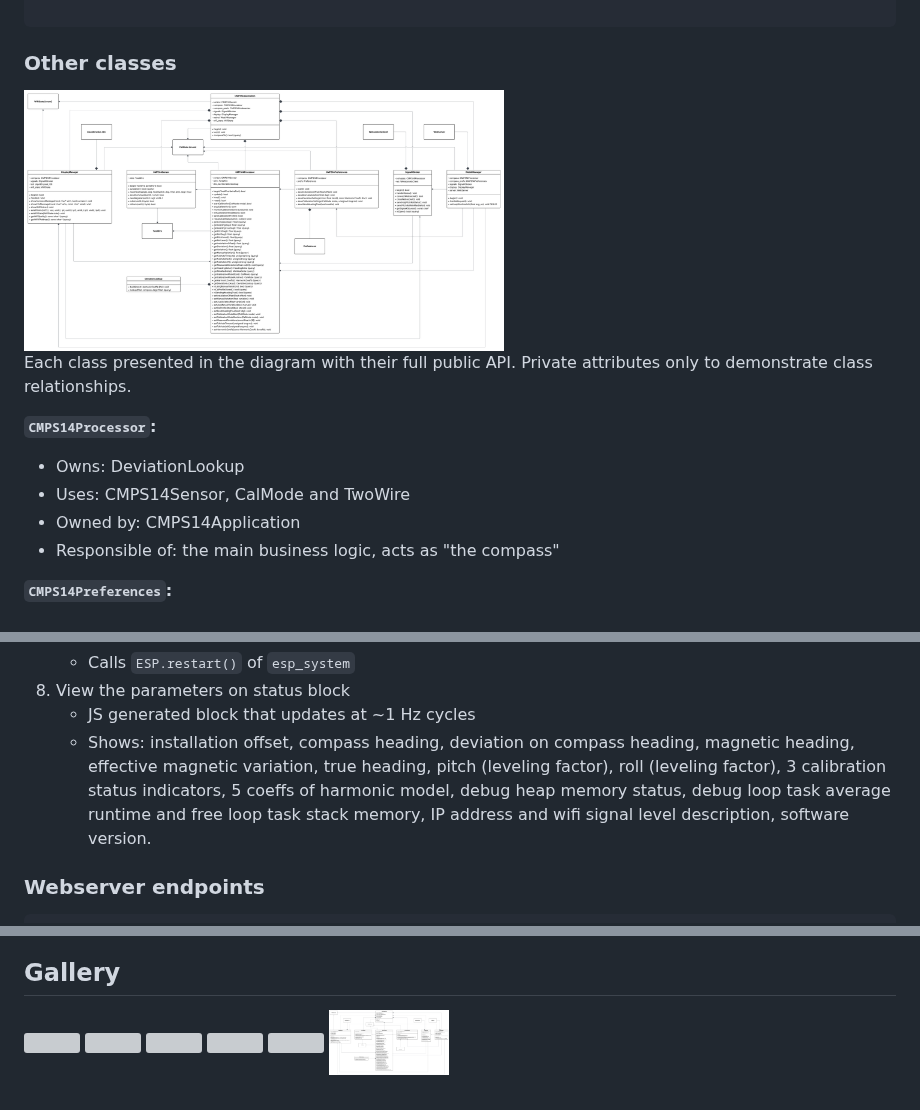
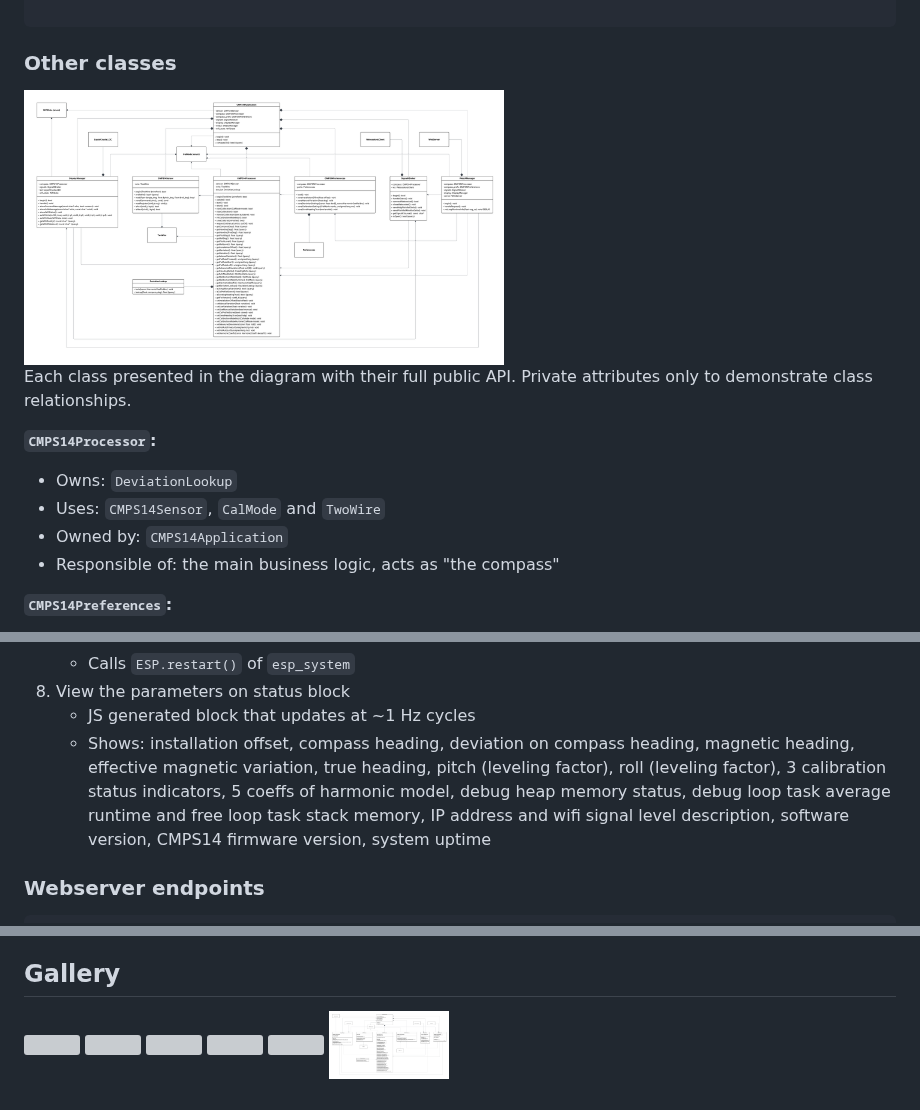
Before and after one commit to mkvesala/CMPS14-ESP32-SignalK-gateway, a Markdown page: README.md, 3 parts joined by grey strips. Drawn GitHub-style; pictures changed too: class_diagram.png; grey boxes are pictures that could not be loaded.

```diff
--- a/README.md
+++ b/README.md
@@ -84,9 +84,9 @@ void loop() {
 Each class presented in the diagram with their full public API. Private attributes only to demonstrate class relationships.
 
 **`CMPS14Processor`:**
-- Owns: DeviationLookup
-- Uses: CMPS14Sensor, CalMode and TwoWire
-- Owned by: CMPS14Application
+- Owns: `DeviationLookup`
+- Uses: `CMPS14Sensor`, `CalMode` and `TwoWire`
+- Owned by: `CMPS14Application`
 - Responsible of: the main business logic, acts as "the compass"
 
 **`CMPS14Preferences`:**
@@ -260,7 +260,7 @@ Additionally the user may:
    - Calls `ESP.restart()` of `esp_system`
 9. View the parameters on status block
    - JS generated block that updates at ~1 Hz cycles
-   - Shows: installation offset, compass heading, deviation on compass heading, magnetic heading, effective magnetic variation, true heading, pitch (leveling factor), roll (leveling factor), 3 calibration status indicators, 5 coeffs of harmonic model, debug heap memory status, debug loop task average runtime and free loop task stack memory, IP address and wifi signal level description, software version.
+   - Shows: installation offset, compass heading, deviation on compass heading, magnetic heading, effective magnetic variation, true heading, pitch (leveling factor), roll (leveling factor), 3 calibration status indicators, 5 coeffs of harmonic model, debug heap memory status, debug loop task average runtime and free loop task stack memory, IP address and wifi signal level description, software version, CMPS14 firmware version, system uptime
 
 ### Webserver endpoints
 
```
Also changed, not shown: other parts of README.md (+5 -3 lines).
